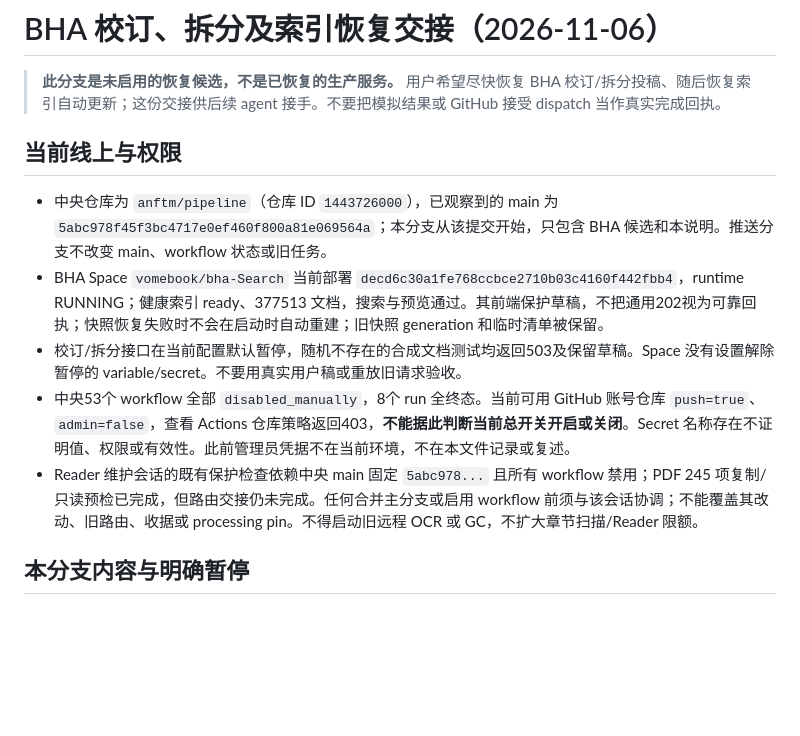
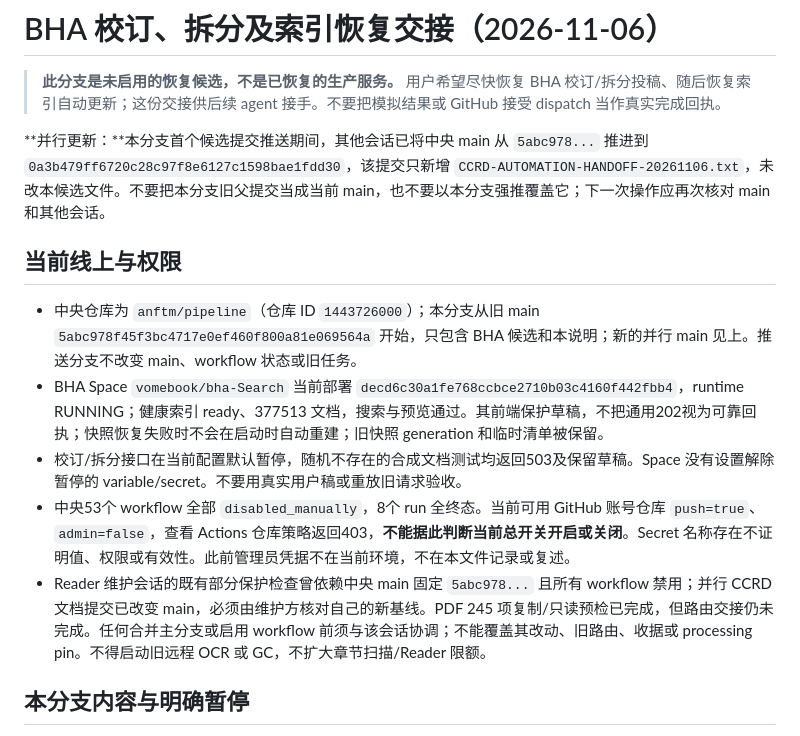
Before and after one commit to anftm/pipeline, a Markdown page: docs/bha-recovery-handoff-20261106.md, the part around the change. Rendered like a GitHub page; blank space fills up the shorter version.

Commit message:
Record concurrent central handoff [skip ci]

```diff
--- a/docs/bha-recovery-handoff-20261106.md
+++ b/docs/bha-recovery-handoff-20261106.md
@@ -2,13 +2,15 @@
 
 > **此分支是未启用的恢复候选，不是已恢复的生产服务。** 用户希望尽快恢复 BHA 校订/拆分投稿、随后恢复索引自动更新；这份交接供后续 agent 接手。不要把模拟结果或 GitHub 接受 dispatch 当作真实完成回执。
 
+**并行更新：**本分支首个候选提交推送期间，其他会话已将中央 main 从 `5abc978...` 推进到 `0a3b479ff6720c28c97f8e6127c1598bae1fdd30`，该提交只新增 `CCRD-AUTOMATION-HANDOFF-20261106.txt`，未改本候选文件。不要把本分支旧父提交当成当前 main，也不要以本分支强推覆盖它；下一次操作应再次核对 main 和其他会话。
+
 ## 当前线上与权限
 
-- 中央仓库为 `anftm/pipeline`（仓库 ID `1443726000`），已观察到的 main 为 `5abc978f45f3bc4717e0ef460f800a81e069564a`；本分支从该提交开始，只包含 BHA 候选和本说明。推送分支不改变 main、workflow 状态或旧任务。
+- 中央仓库为 `anftm/pipeline`（仓库 ID `1443726000`）；本分支从旧 main `5abc978f45f3bc4717e0ef460f800a81e069564a` 开始，只包含 BHA 候选和本说明；新的并行 main 见上。推送分支不改变 main、workflow 状态或旧任务。
 - BHA Space `vomebook/bha-Search` 当前部署 `decd6c30a1fe768ccbce2710b03c4160f442fbb4`，runtime RUNNING；健康索引 ready、377513 文档，搜索与预览通过。其前端保护草稿，不把通用202视为可靠回执；快照恢复失败时不会在启动时自动重建；旧快照 generation 和临时清单被保留。
 - 校订/拆分接口在当前配置默认暂停，随机不存在的合成文档测试均返回503及保留草稿。Space 没有设置解除暂停的 variable/secret。不要用真实用户稿或重放旧请求验收。
 - 中央53个 workflow 全部 `disabled_manually`，8个 run 全终态。当前可用 GitHub 账号仓库 `push=true`、`admin=false`，查看 Actions 仓库策略返回403，**不能据此判断当前总开关开启或关闭**。Secret 名称存在不证明值、权限或有效性。此前管理员凭据不在当前环境，不在本文件记录或复述。
-- Reader 维护会话的既有保护检查依赖中央 main 固定 `5abc978...` 且所有 workflow 禁用；PDF 245 项复制/只读预检已完成，但路由交接仍未完成。任何合并主分支或启用 workflow 前须与该会话协调；不能覆盖其改动、旧路由、收据或 processing pin。不得启动旧远程 OCR 或 GC，不扩大章节扫描/Reader 限额。
+- Reader 维护会话的既有部分保护检查曾依赖中央 main 固定 `5abc978...` 且所有 workflow 禁用；并行 CCRD 文档提交已改变 main，必须由维护方核对自己的新基线。PDF 245 项复制/只读预检已完成，但路由交接仍未完成。任何合并主分支或启用 workflow 前须与该会话协调；不能覆盖其改动、旧路由、收据或 processing pin。不得启动旧远程 OCR 或 GC，不扩大章节扫描/Reader 限额。
 
 ## 本分支内容与明确暂停
 
```
